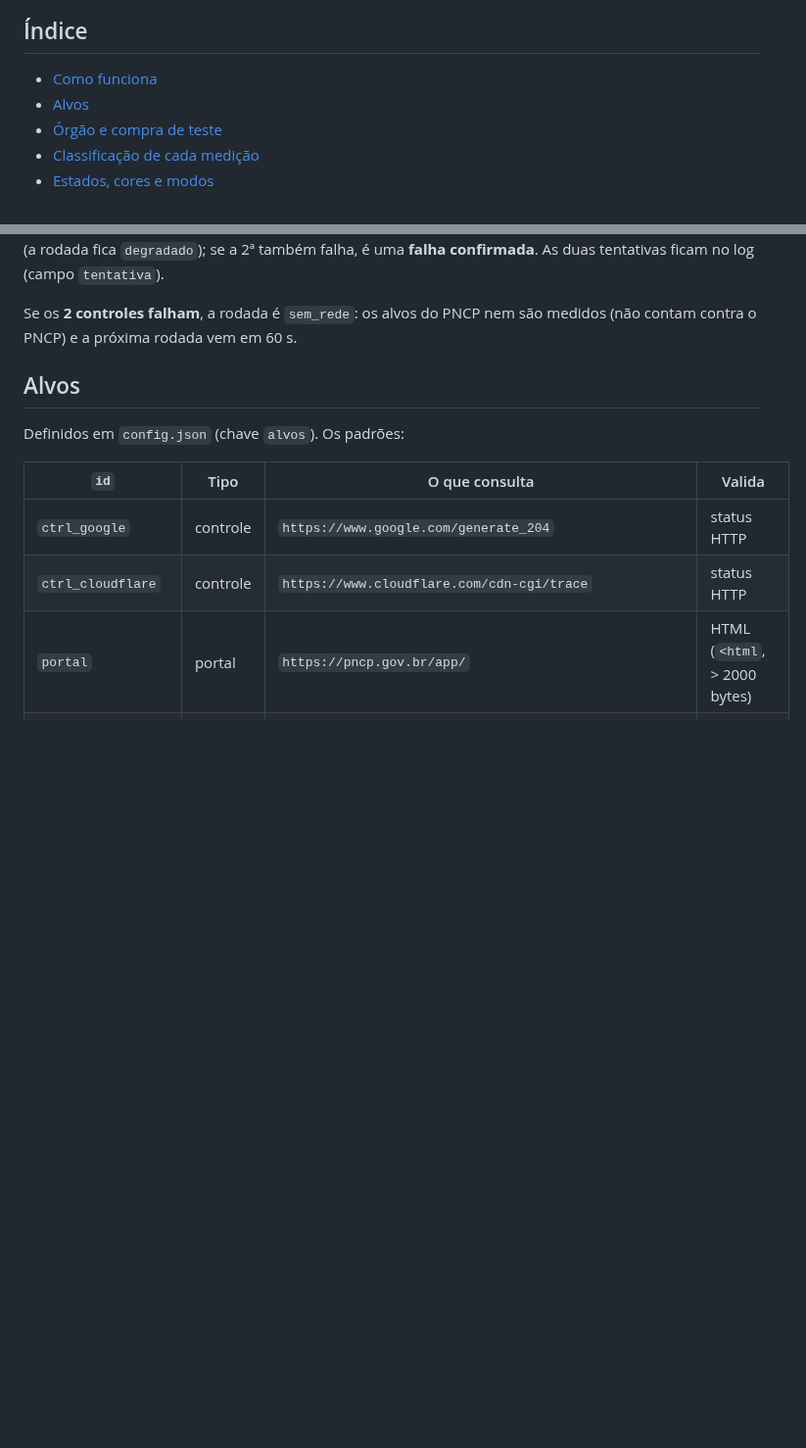
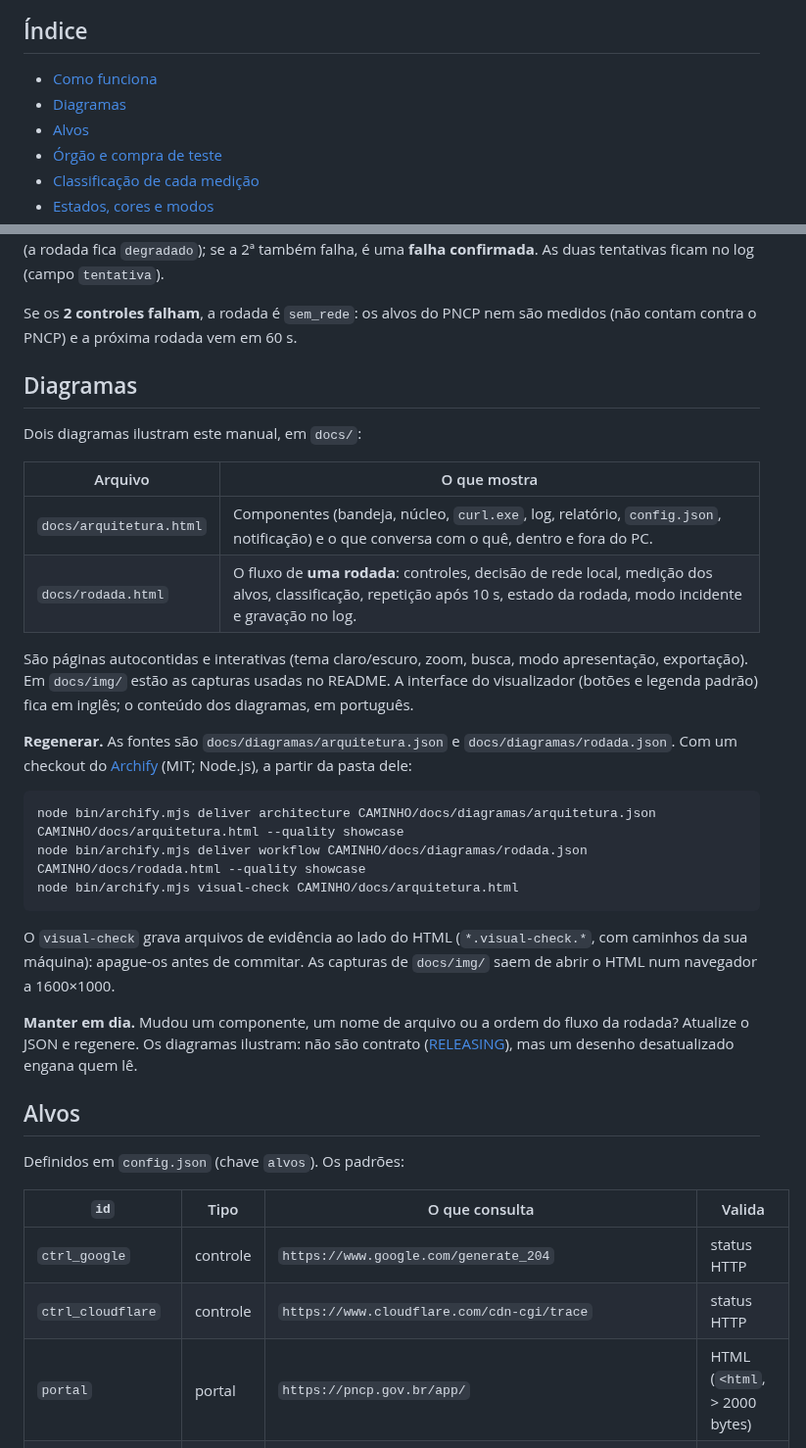
Before and after one commit to devtulio/sonda-pncp, a Markdown page: MANUAL.md, 2 parts joined by grey strips. Shown at 98% size. Drawn GitHub-style; blank space fills up the shorter version.

````diff
--- a/MANUAL.md
+++ b/MANUAL.md
@@ -10,6 +10,7 @@ Regras completas em [RELEASING.md](RELEASING.md).
 ## Índice
 
 - [Como funciona](#como-funciona)
+- [Diagramas](#diagramas)
 - [Alvos](#alvos)
 - [Órgão e compra de teste](#órgão-e-compra-de-teste)
 - [Classificação de cada medição](#classificação-de-cada-medição)
@@ -48,6 +49,38 @@ também falha, é uma **falha confirmada**. As duas tentativas ficam no log
 
 Se os **2 controles falham**, a rodada é `sem_rede`: os alvos do PNCP
 nem são medidos (não contam contra o PNCP) e a próxima rodada vem em 60 s.
+
+## Diagramas
+
+Dois diagramas ilustram este manual, em `docs/`:
+
+| Arquivo | O que mostra |
+|---|---|
+| `docs/arquitetura.html` | Componentes (bandeja, núcleo, `curl.exe`, log, relatório, `config.json`, notificação) e o que conversa com o quê, dentro e fora do PC. |
+| `docs/rodada.html` | O fluxo de **uma rodada**: controles, decisão de rede local, medição dos alvos, classificação, repetição após 10 s, estado da rodada, modo incidente e gravação no log. |
+
+São páginas autocontidas e interativas (tema claro/escuro, zoom, busca, modo
+apresentação, exportação). Em `docs/img/` estão as capturas usadas no README. A
+interface do visualizador (botões e legenda padrão) fica em inglês; o conteúdo dos
+diagramas, em português.
+
+**Regenerar.** As fontes são `docs/diagramas/arquitetura.json` e
+`docs/diagramas/rodada.json`. Com um checkout do
+[Archify](https://github.com/tt-a1i/archify) (MIT; Node.js), a partir da pasta dele:
+
+```bash
+node bin/archify.mjs deliver architecture CAMINHO/docs/diagramas/arquitetura.json CAMINHO/docs/arquitetura.html --quality showcase
+node bin/archify.mjs deliver workflow CAMINHO/docs/diagramas/rodada.json CAMINHO/docs/rodada.html --quality showcase
+node bin/archify.mjs visual-check CAMINHO/docs/arquitetura.html
+```
+
+O `visual-check` grava arquivos de evidência ao lado do HTML (`*.visual-check.*`, com
+caminhos da sua máquina): apague-os antes de commitar. As capturas de `docs/img/`
+saem de abrir o HTML num navegador a 1600×1000.
+
+**Manter em dia.** Mudou um componente, um nome de arquivo ou a ordem do fluxo da
+rodada? Atualize o JSON e regenere. Os diagramas ilustram: não são contrato
+([RELEASING](RELEASING.md)), mas um desenho desatualizado engana quem lê.
 
 ## Alvos
 
````
Also changed, not shown: README.md (+14 -0 lines), RELEASING.md (+6 -3 lines), docs/img/arquitetura.png (added), docs/img/rodada.png (added), 5 other files.
